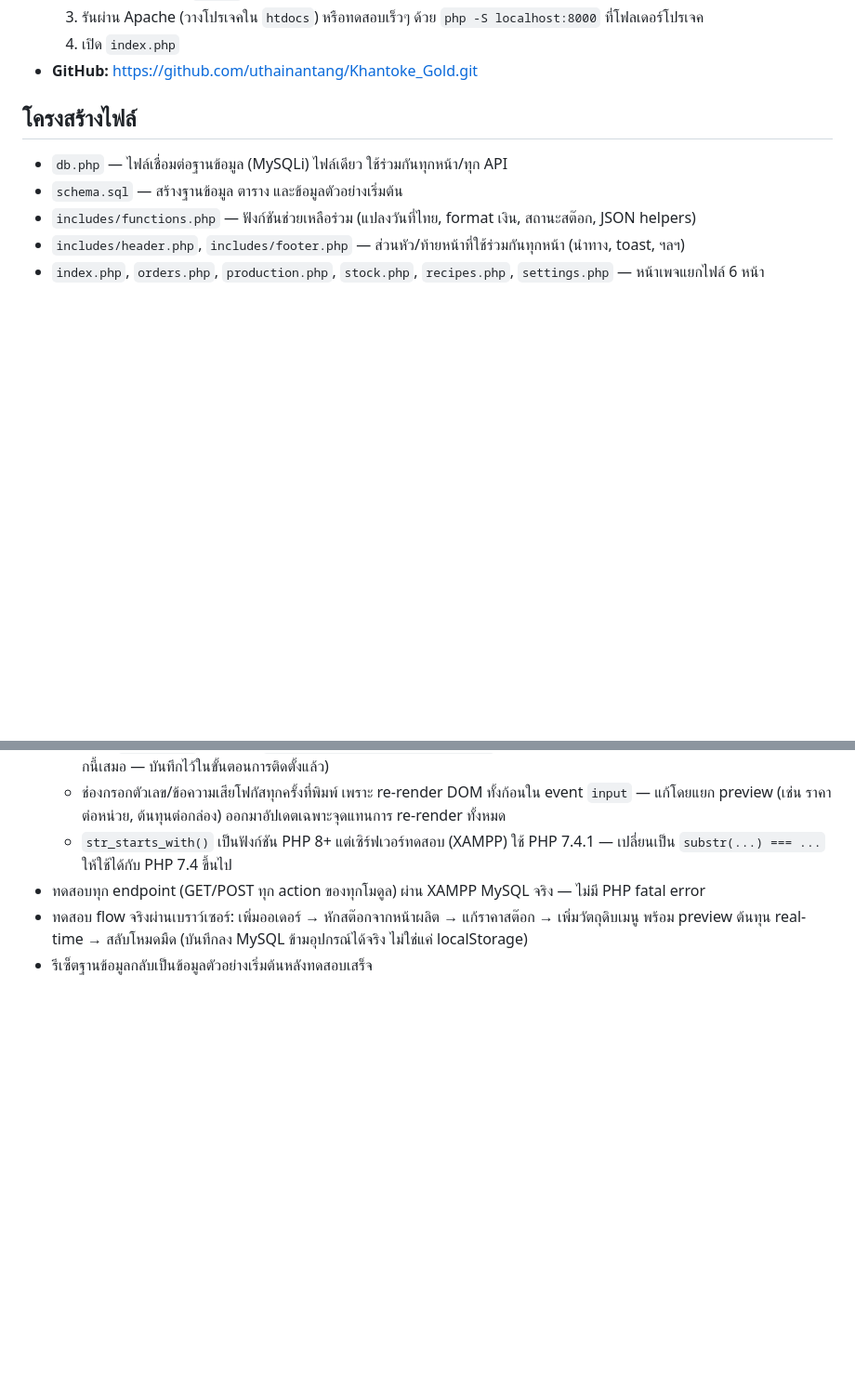
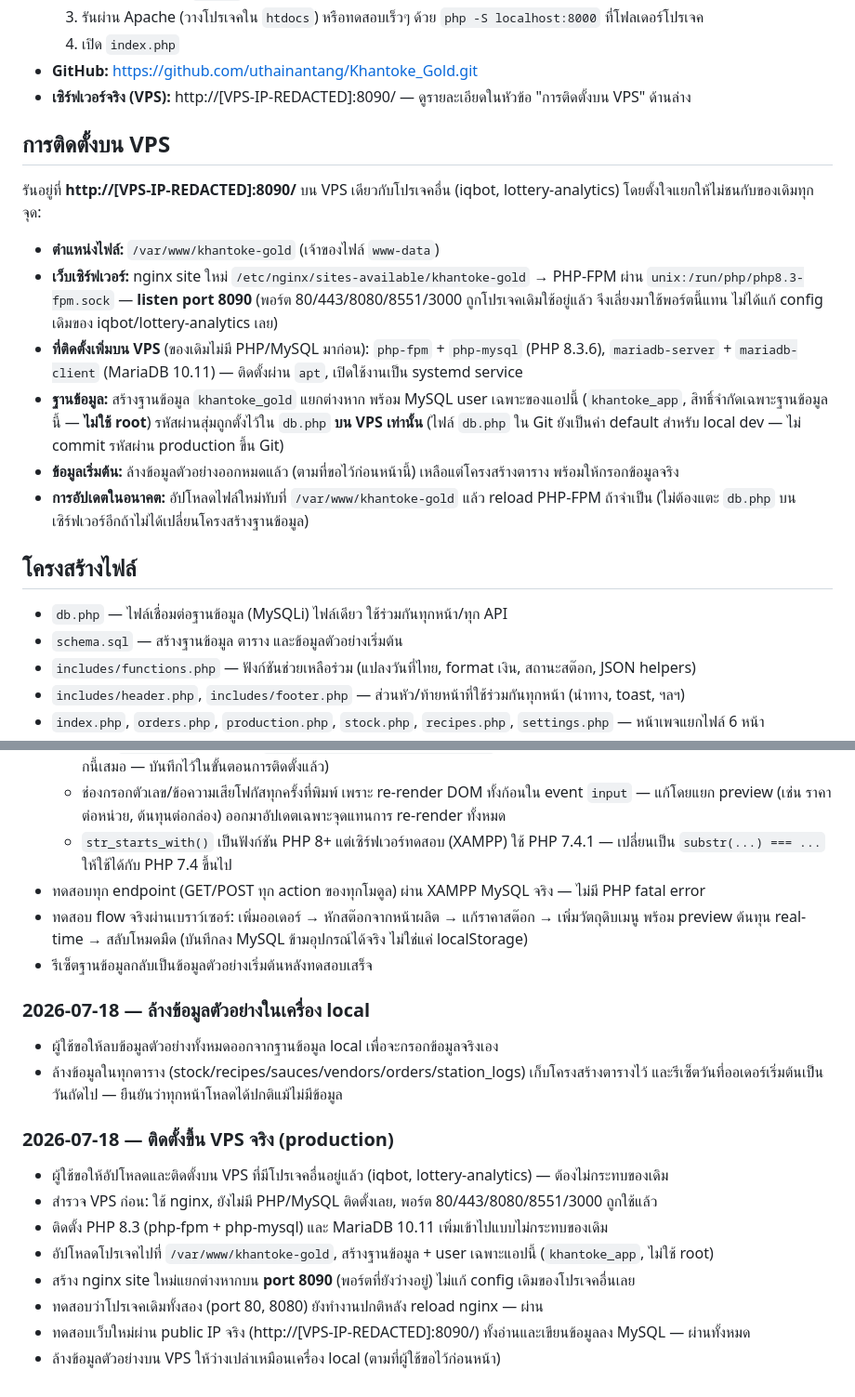
Before and after one commit to uthainantang/Khantoke_Gold, a Markdown page: PROJECT_LOG.md, 2 parts joined by grey strips. Shown at 93% size. Drawn GitHub-style; blank space fills up the shorter version.

Commit message:
Deploy to VPS production and document setup
Installs PHP 8.3 + MariaDB alongside two existing unrelated projects
on the VPS without touching their configs, serves the app via a new
nginx site on port 8090 (all other common ports were already taken),
and provisions a dedicated low-privilege MySQL user for the app's
database. Also records the earlier local sample-data cleanup.

```diff
--- a/PROJECT_LOG.md
+++ b/PROJECT_LOG.md
@@ -19,6 +19,25 @@
   3. รันผ่าน Apache (วางโปรเจคใน `htdocs`) หรือทดสอบเร็วๆ ด้วย `php -S localhost:8000` ที่โฟลเดอร์โปรเจค
   4. เปิด `index.php`
 - **GitHub:** https://github.com/uthainantang/Khantoke_Gold.git
+- **เซิร์ฟเวอร์จริง (VPS):** http://[VPS-IP-REDACTED]:8090/ — ดูรายละเอียดในหัวข้อ "การติดตั้งบน VPS" ด้านล่าง
+
+## การติดตั้งบน VPS
+
+รันอยู่ที่ **http://[VPS-IP-REDACTED]:8090/** บน VPS เดียวกับโปรเจคอื่น (iqbot, lottery-analytics)
+โดยตั้งใจแยกให้ไม่ชนกับของเดิมทุกจุด:
+
+- **ตำแหน่งไฟล์:** `/var/www/khantoke-gold` (เจ้าของไฟล์ `www-data`)
+- **เว็บเซิร์ฟเวอร์:** nginx site ใหม่ `/etc/nginx/sites-available/khantoke-gold` → PHP-FPM ผ่าน
+  `unix:/run/php/php8.3-fpm.sock` — **listen port 8090** (พอร์ต 80/443/8080/8551/3000 ถูกโปรเจคเดิมใช้อยู่แล้ว
+  จึงเลี่ยงมาใช้พอร์ตนี้แทน ไม่ได้แก้ config เดิมของ iqbot/lottery-analytics เลย)
+- **ที่ติดตั้งเพิ่มบน VPS** (ของเดิมไม่มี PHP/MySQL มาก่อน): `php-fpm` + `php-mysql` (PHP 8.3.6),
+  `mariadb-server` + `mariadb-client` (MariaDB 10.11) — ติดตั้งผ่าน `apt`, เปิดใช้งานเป็น systemd service
+- **ฐานข้อมูล:** สร้างฐานข้อมูล `khantoke_gold` แยกต่างหาก พร้อม MySQL user เฉพาะของแอปนี้
+  (`khantoke_app`, สิทธิ์จำกัดเฉพาะฐานข้อมูลนี้ — **ไม่ใช้ root**) รหัสผ่านสุ่มถูกตั้งไว้ใน `db.php`
+  **บน VPS เท่านั้น** (ไฟล์ `db.php` ใน Git ยังเป็นค่า default สำหรับ local dev — ไม่ commit รหัสผ่าน production ขึ้น Git)
+- **ข้อมูลเริ่มต้น:** ล้างข้อมูลตัวอย่างออกหมดแล้ว (ตามที่ขอไว้ก่อนหน้านี้) เหลือแต่โครงสร้างตาราง พร้อมให้กรอกข้อมูลจริง
+- **การอัปเดตในอนาคต:** อัปโหลดไฟล์ใหม่ทับที่ `/var/www/khantoke-gold` แล้ว reload PHP-FPM ถ้าจำเป็น
+  (ไม่ต้องแตะ `db.php` บนเซิร์ฟเวอร์อีกถ้าไม่ได้เปลี่ยนโครงสร้างฐานข้อมูล)
 
 ## โครงสร้างไฟล์
 
@@ -73,3 +92,18 @@
 - ทดสอบ flow จริงผ่านเบราว์เซอร์: เพิ่มออเดอร์ → หักสต๊อกจากหน้าผลิต → แก้ราคาสต๊อก → เพิ่มวัตถุดิบเมนู
   พร้อม preview ต้นทุน real-time → สลับโหมดมืด (บันทึกลง MySQL ข้ามอุปกรณ์ได้จริง ไม่ใช่แค่ localStorage)
 - รีเซ็ตฐานข้อมูลกลับเป็นข้อมูลตัวอย่างเริ่มต้นหลังทดสอบเสร็จ
+
+### 2026-07-18 — ล้างข้อมูลตัวอย่างในเครื่อง local
+- ผู้ใช้ขอให้ลบข้อมูลตัวอย่างทั้งหมดออกจากฐานข้อมูล local เพื่อจะกรอกข้อมูลจริงเอง
+- ล้างข้อมูลในทุกตาราง (stock/recipes/sauces/vendors/orders/station_logs) เก็บโครงสร้างตารางไว้
+  และรีเซ็ตวันที่ออเดอร์เริ่มต้นเป็นวันถัดไป — ยืนยันว่าทุกหน้าโหลดได้ปกติแม้ไม่มีข้อมูล
+
+### 2026-07-18 — ติดตั้งขึ้น VPS จริง (production)
+- ผู้ใช้ขอให้อัปโหลดและติดตั้งบน VPS ที่มีโปรเจคอื่นอยู่แล้ว (iqbot, lottery-analytics) — ต้องไม่กระทบของเดิม
+- สำรวจ VPS ก่อน: ใช้ nginx, ยังไม่มี PHP/MySQL ติดตั้งเลย, พอร์ต 80/443/8080/8551/3000 ถูกใช้แล้ว
+- ติดตั้ง PHP 8.3 (php-fpm + php-mysql) และ MariaDB 10.11 เพิ่มเข้าไปแบบไม่กระทบของเดิม
+- อัปโหลดโปรเจคไปที่ `/var/www/khantoke-gold`, สร้างฐานข้อมูล + user เฉพาะแอปนี้ (`khantoke_app`, ไม่ใช้ root)
+- สร้าง nginx site ใหม่แยกต่างหากบน **port 8090** (พอร์ตที่ยังว่างอยู่) ไม่แก้ config เดิมของโปรเจคอื่นเลย
+- ทดสอบว่าโปรเจคเดิมทั้งสอง (port 80, 8080) ยังทำงานปกติหลัง reload nginx — ผ่าน
+- ทดสอบเว็บใหม่ผ่าน public IP จริง (http://[VPS-IP-REDACTED]:8090/) ทั้งอ่านและเขียนข้อมูลลง MySQL — ผ่านทั้งหมด
+- ล้างข้อมูลตัวอย่างบน VPS ให้ว่างเปล่าเหมือนเครื่อง local (ตามที่ผู้ใช้ขอไว้ก่อนหน้า)
```
